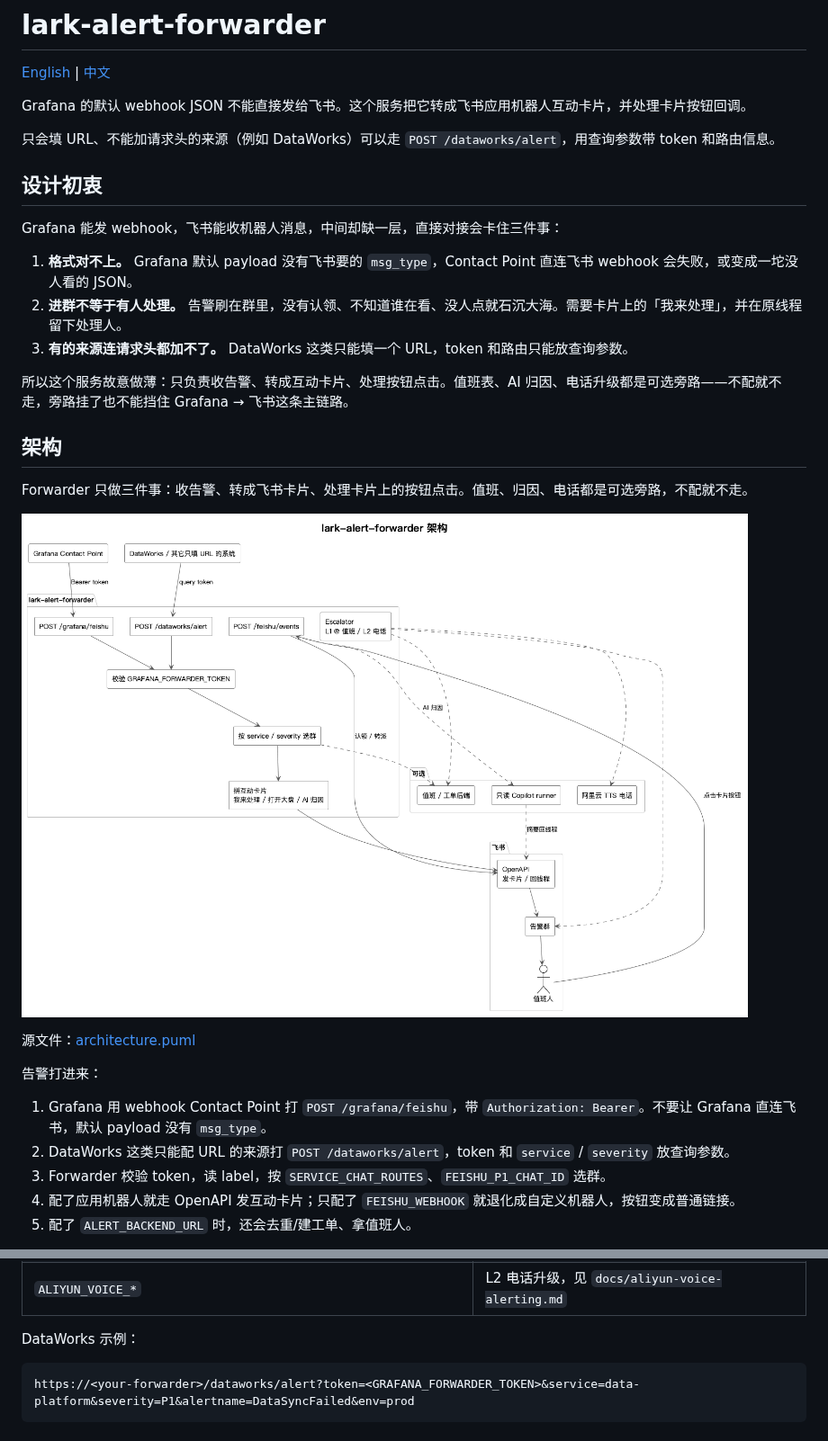
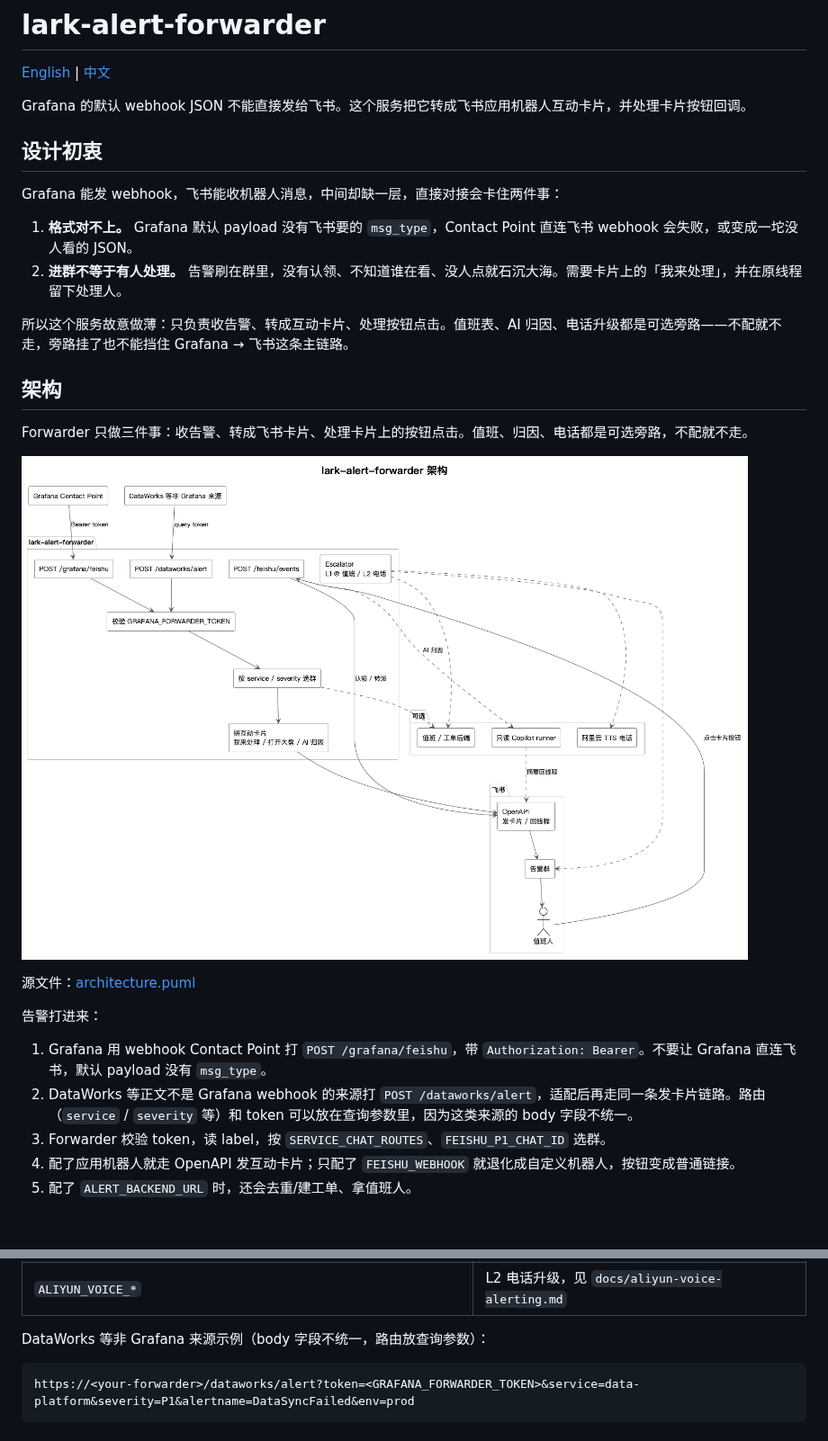
Before and after one commit to doctor-fun/lark-alert-forwarder, a Markdown page: README.zh-CN.md, 2 parts joined by grey strips. Shown at 90% size. GitHub-like rendering; pictures changed too: docs/architecture.png; blank space fills up the shorter version.

Commit message:
Correct DataWorks: it is a payload adapter, not a no-header source.
Co-authored-by: Cursor <cursoragent@cursor.com>

````diff
--- a/README.zh-CN.md
+++ b/README.zh-CN.md
@@ -4,15 +4,12 @@
 
 Grafana 的默认 webhook JSON 不能直接发给飞书。这个服务把它转成飞书应用机器人互动卡片，并处理卡片按钮回调。
 
-只会填 URL、不能加请求头的来源（例如 DataWorks）可以走 `POST /dataworks/alert`，用查询参数带 token 和路由信息。
-
 ## 设计初衷
 
-Grafana 能发 webhook，飞书能收机器人消息，中间却缺一层，直接对接会卡住三件事：
+Grafana 能发 webhook，飞书能收机器人消息，中间却缺一层，直接对接会卡住两件事：
 
 1. **格式对不上。** Grafana 默认 payload 没有飞书要的 `msg_type`，Contact Point 直连飞书 webhook 会失败，或变成一坨没人看的 JSON。
 2. **进群不等于有人处理。** 告警刷在群里，没有认领、不知道谁在看、没人点就石沉大海。需要卡片上的「我来处理」，并在原线程留下处理人。
-3. **有的来源连请求头都加不了。** DataWorks 这类只能填一个 URL，token 和路由只能放查询参数。
 
 所以这个服务故意做薄：只负责收告警、转成互动卡片、处理按钮点击。值班表、AI 归因、电话升级都是可选旁路——不配就不走，旁路挂了也不能挡住 Grafana → 飞书这条主链路。
 
@@ -27,7 +24,7 @@ Forwarder 只做三件事：收告警、转成飞书卡片、处理卡片上的
 告警打进来：
 
 1. Grafana 用 webhook Contact Point 打 `POST /grafana/feishu`，带 `Authorization: Bearer`。不要让 Grafana 直连飞书，默认 payload 没有 `msg_type`。
-2. DataWorks 这类只能配 URL 的来源打 `POST /dataworks/alert`，token 和 `service` / `severity` 放查询参数。
+2. DataWorks 等正文不是 Grafana webhook 的来源打 `POST /dataworks/alert`，适配后再走同一条发卡片链路。路由（`service` / `severity` 等）和 token 可以放在查询参数里，因为这类来源的 body 字段不统一。
 3. Forwarder 校验 token，读 label，按 `SERVICE_CHAT_ROUTES`、`FEISHU_P1_CHAT_ID` 选群。
 4. 配了应用机器人就走 OpenAPI 发互动卡片；只配了 `FEISHU_WEBHOOK` 就退化成自定义机器人，按钮变成普通链接。
 5. 配了 `ALERT_BACKEND_URL` 时，还会去重/建工单、拿值班人。
@@ -164,7 +161,7 @@ export GRAFANA_FORWARDER_TOKEN="change-me"
 | `SMTP_*` / `EMAIL_FALLBACK_TO` | 把完整归因报告发邮件 |
 | `ALIYUN_VOICE_*` | L2 电话升级，见 `docs/aliyun-voice-alerting.md` |
 
-DataWorks 示例：
+DataWorks 等非 Grafana 来源示例（body 字段不统一，路由放查询参数）：
 
 ```text
 https://<your-forwarder>/dataworks/alert?token=<GRAFANA_FORWARDER_TOKEN>&service=data-platform&severity=P1&alertname=DataSyncFailed&env=prod
````
Also changed, not shown: README.md (+3 -6 lines), docs/architecture-en.png, 2 other files.
